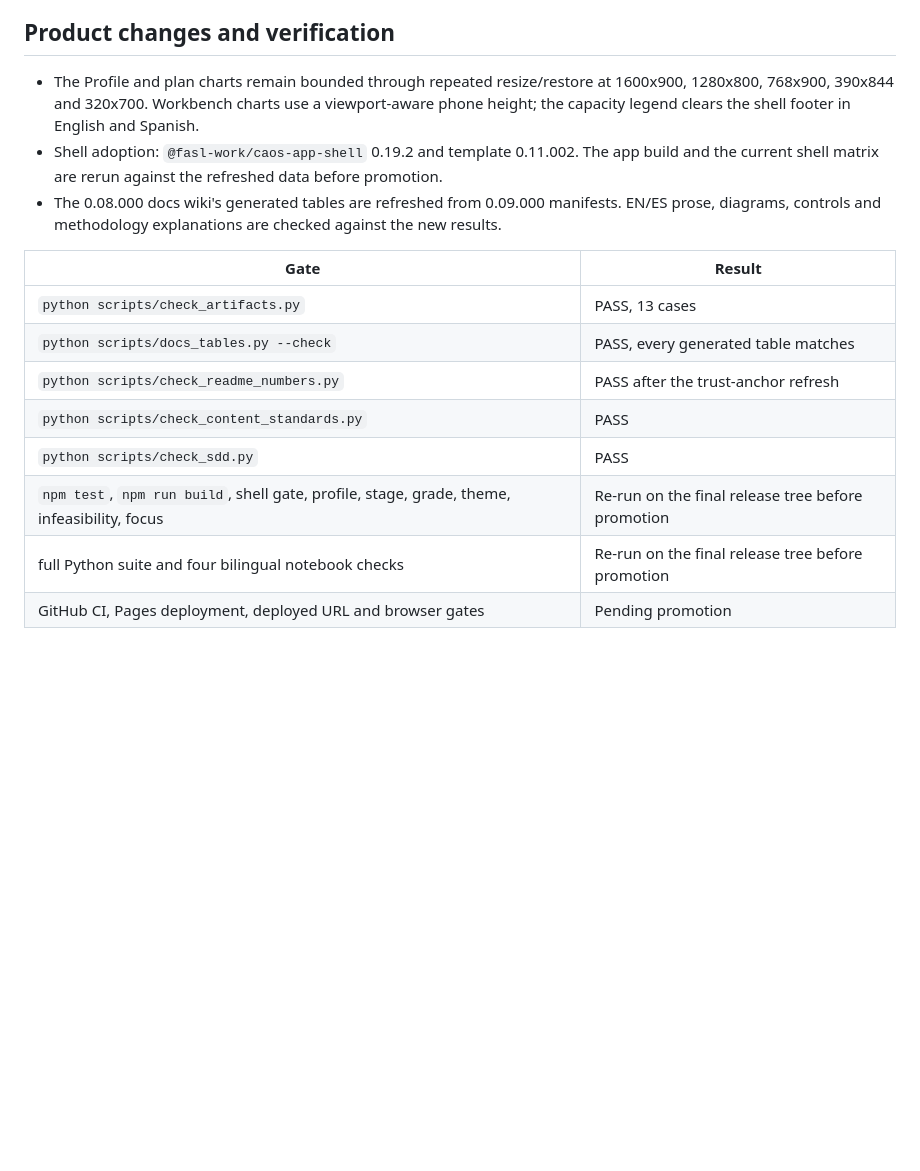
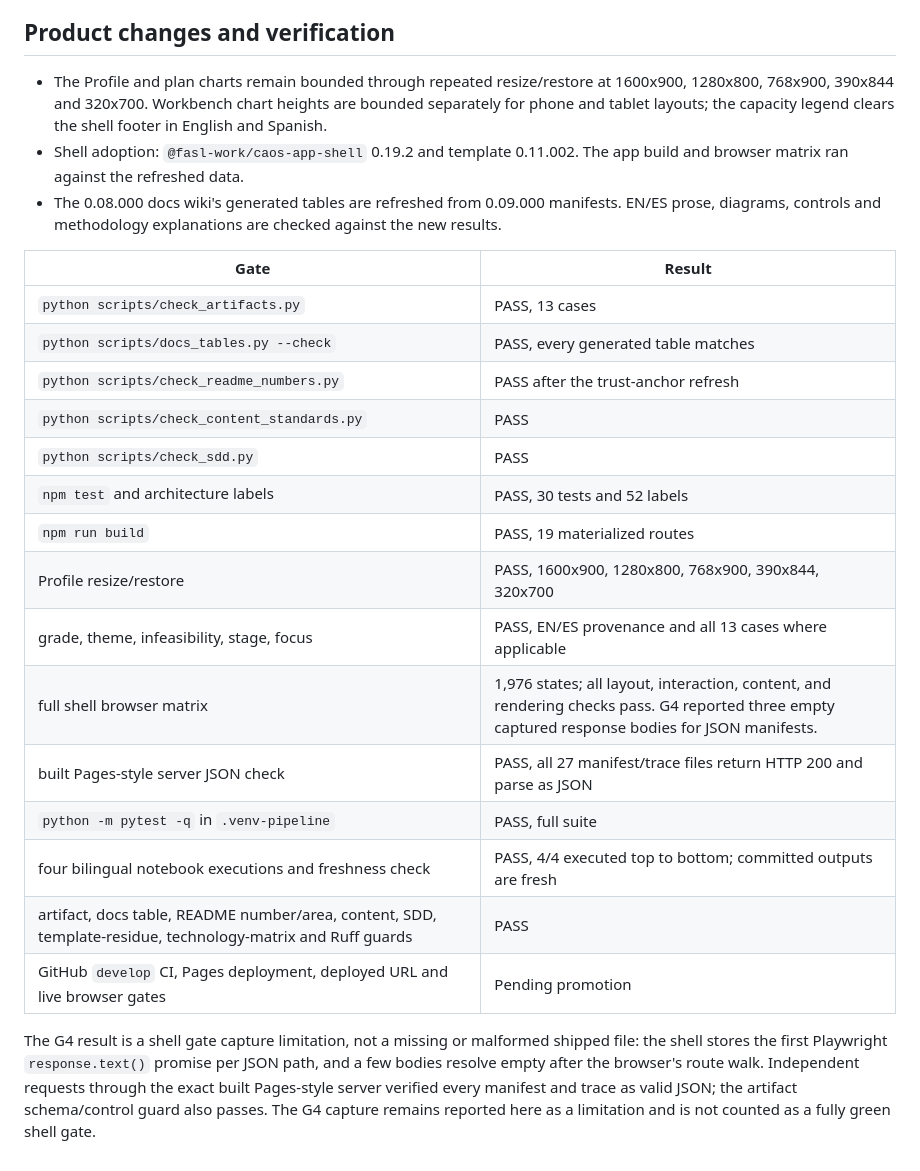
Before and after one commit to fsantibanezleal/CAOS_PhaseFlow, a Markdown page: docs/validation/release-0.09.000.md, the part around the change. Drawn GitHub-style; blank space fills up the shorter version.

Commit message:
docs: record PhaseFlow 0.09.000 validation

```diff
--- a/docs/validation/release-0.09.000.md
+++ b/docs/validation/release-0.09.000.md
@@ -74,10 +74,10 @@ accepts the measured solver changes explicitly; the report is not represented as
 ## Product changes and verification
 
 - The Profile and plan charts remain bounded through repeated resize/restore at 1600x900, 1280x800,
-  768x900, 390x844 and 320x700. Workbench charts use a viewport-aware phone height; the capacity legend
-  clears the shell footer in English and Spanish.
-- Shell adoption: `@fasl-work/caos-app-shell` 0.19.2 and template 0.11.002. The app build and the current
-  shell matrix are rerun against the refreshed data before promotion.
+  768x900, 390x844 and 320x700. Workbench chart heights are bounded separately for phone and tablet
+  layouts; the capacity legend clears the shell footer in English and Spanish.
+- Shell adoption: `@fasl-work/caos-app-shell` 0.19.2 and template 0.11.002. The app build and browser
+  matrix ran against the refreshed data.
 - The 0.08.000 docs wiki's generated tables are refreshed from 0.09.000 manifests. EN/ES prose,
   diagrams, controls and methodology explanations are checked against the new results.
 
@@ -88,6 +88,19 @@ accepts the measured solver changes explicitly; the report is not represented as
 | `python scripts/check_readme_numbers.py` | PASS after the trust-anchor refresh |
 | `python scripts/check_content_standards.py` | PASS |
 | `python scripts/check_sdd.py` | PASS |
-| `npm test`, `npm run build`, shell gate, profile, stage, grade, theme, infeasibility, focus | Re-run on the final release tree before promotion |
-| full Python suite and four bilingual notebook checks | Re-run on the final release tree before promotion |
-| GitHub CI, Pages deployment, deployed URL and browser gates | Pending promotion |
+| `npm test` and architecture labels | PASS, 30 tests and 52 labels |
+| `npm run build` | PASS, 19 materialized routes |
+| Profile resize/restore | PASS, 1600x900, 1280x800, 768x900, 390x844, 320x700 |
+| grade, theme, infeasibility, stage, focus | PASS, EN/ES provenance and all 13 cases where applicable |
+| full shell browser matrix | 1,976 states; all layout, interaction, content, and rendering checks pass. G4 reported three empty captured response bodies for JSON manifests. |
+| built Pages-style server JSON check | PASS, all 27 manifest/trace files return HTTP 200 and parse as JSON |
+| `python -m pytest -q` in `.venv-pipeline` | PASS, full suite |
+| four bilingual notebook executions and freshness check | PASS, 4/4 executed top to bottom; committed outputs are fresh |
+| artifact, docs table, README number/area, content, SDD, template-residue, technology-matrix and Ruff guards | PASS |
+| GitHub `develop` CI, Pages deployment, deployed URL and live browser gates | Pending promotion |
+
+The G4 result is a shell gate capture limitation, not a missing or malformed shipped file: the shell stores
+the first Playwright `response.text()` promise per JSON path, and a few bodies resolve empty after the
+browser's route walk. Independent requests through the exact built Pages-style server verified every
+manifest and trace as valid JSON; the artifact schema/control guard also passes. The G4 capture remains
+reported here as a limitation and is not counted as a fully green shell gate.
```
